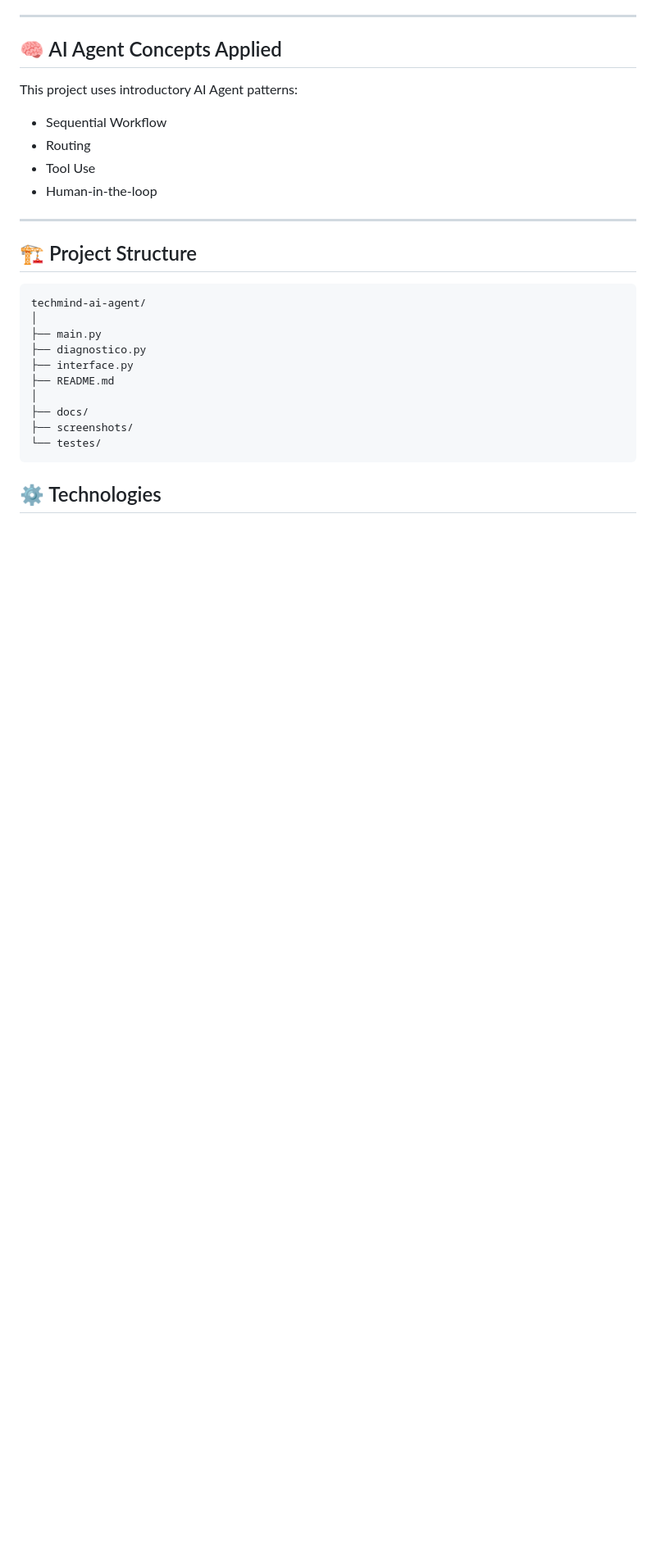
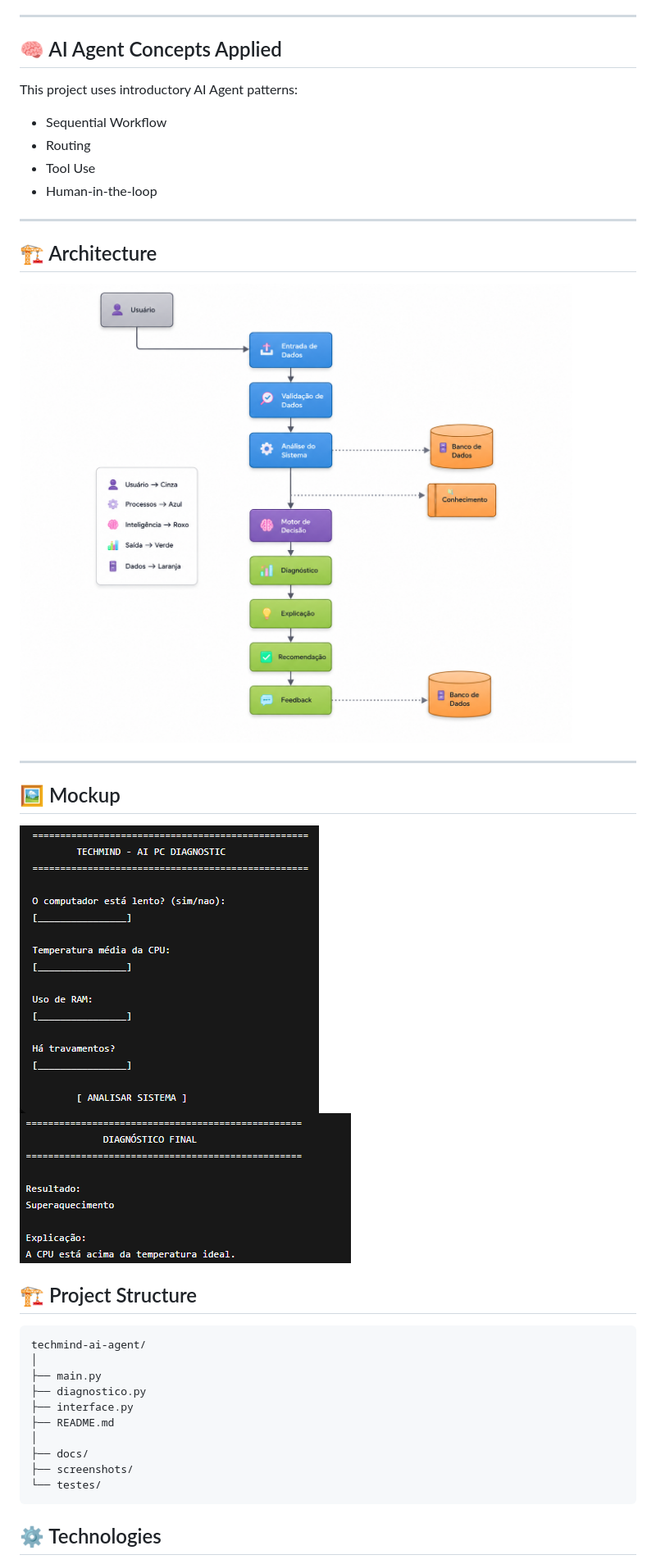
Before and after one commit to TalesSantos-tech/techmind-ai-agent, a Markdown page: README.MD, the part around the change. Shown: that part at 82% size. GitHub-like rendering; pictures changed too: docs/arquitetura.png (added), docs/mockup.png (added); blank space fills up the shorter version.

Commit message:
Adicionando arquitetura e mockup

```diff
--- a/README.MD
+++ b/README.MD
@@ -35,6 +35,15 @@ This project uses introductory AI Agent patterns:
 - Human-in-the-loop
 
 ---
+## 🏗️ Architecture
+
+![Architecture](docs/arquitetura.png)
+
+---
+
+## 🖼️ Mockup
+
+![Mockup](docs/mockup.png)
 
 ## 🏗️ Project Structure
 
```
